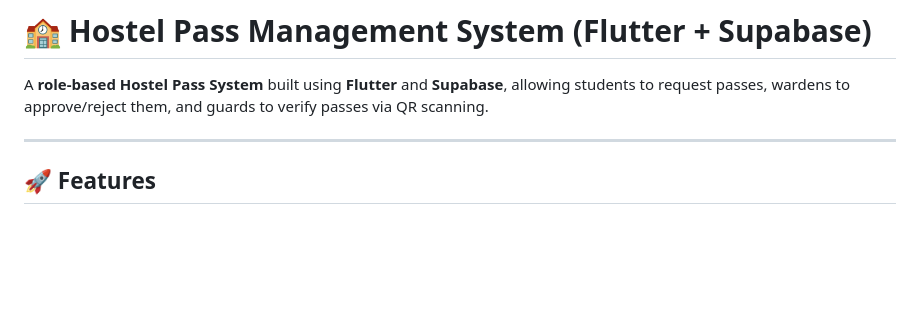
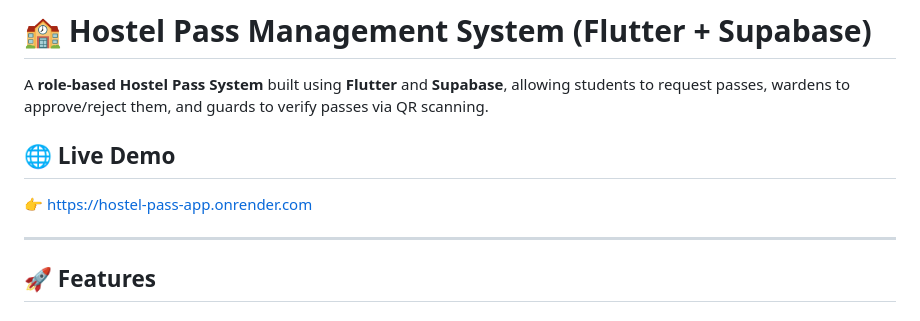
Before and after one commit to Karanx11/Hostel-Pass, a Markdown page: README.md, the part around the change. GitHub-like rendering; blank space fills up the shorter version.

```diff
--- a/README.md
+++ b/README.md
@@ -1,6 +1,9 @@
 # 🏫 Hostel Pass Management System (Flutter + Supabase)
 
 A **role-based Hostel Pass System** built using **Flutter** and **Supabase**, allowing students to request passes, wardens to approve/reject them, and guards to verify passes via QR scanning.
+
+## 🌐 Live Demo
+👉 https://hostel-pass-app.onrender.com
 
 ---
 
```
